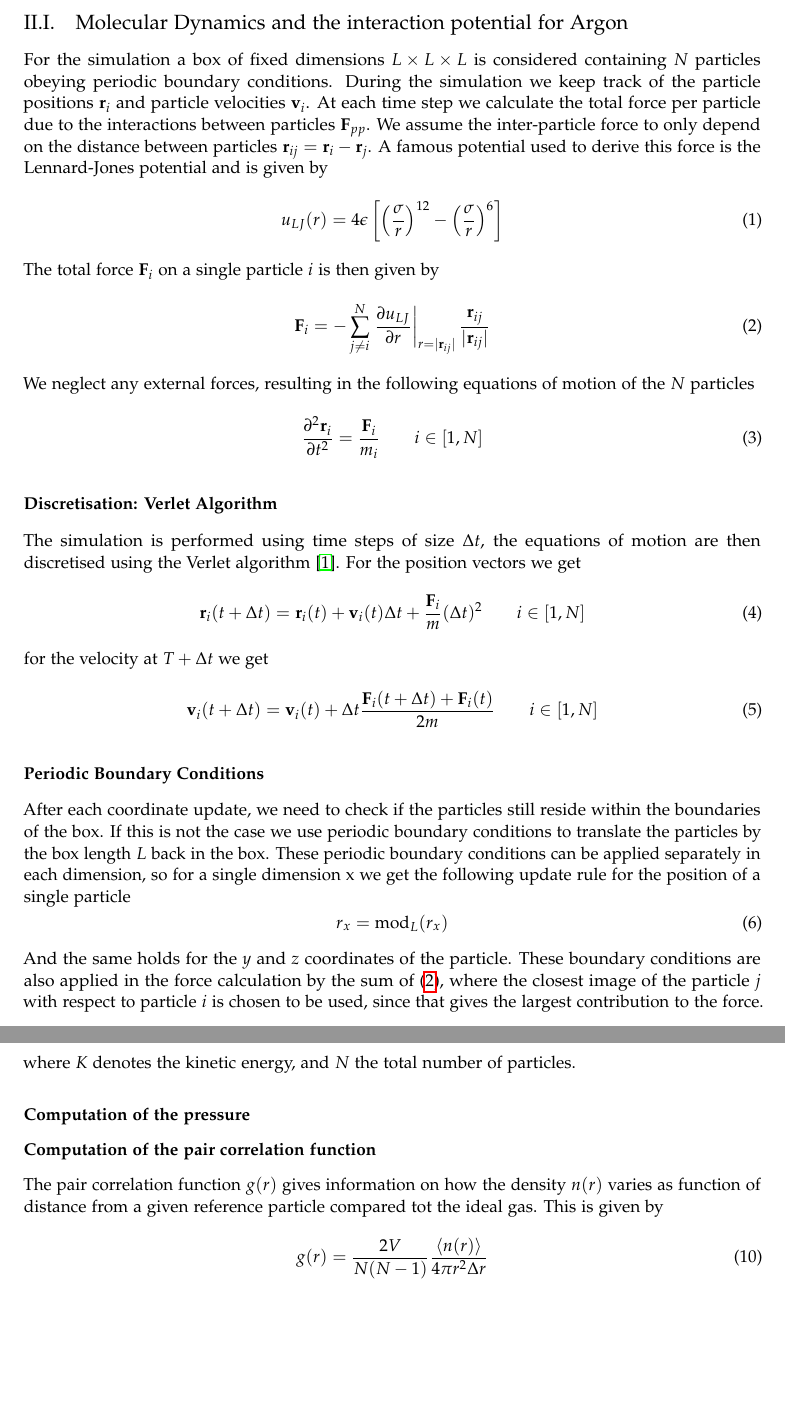
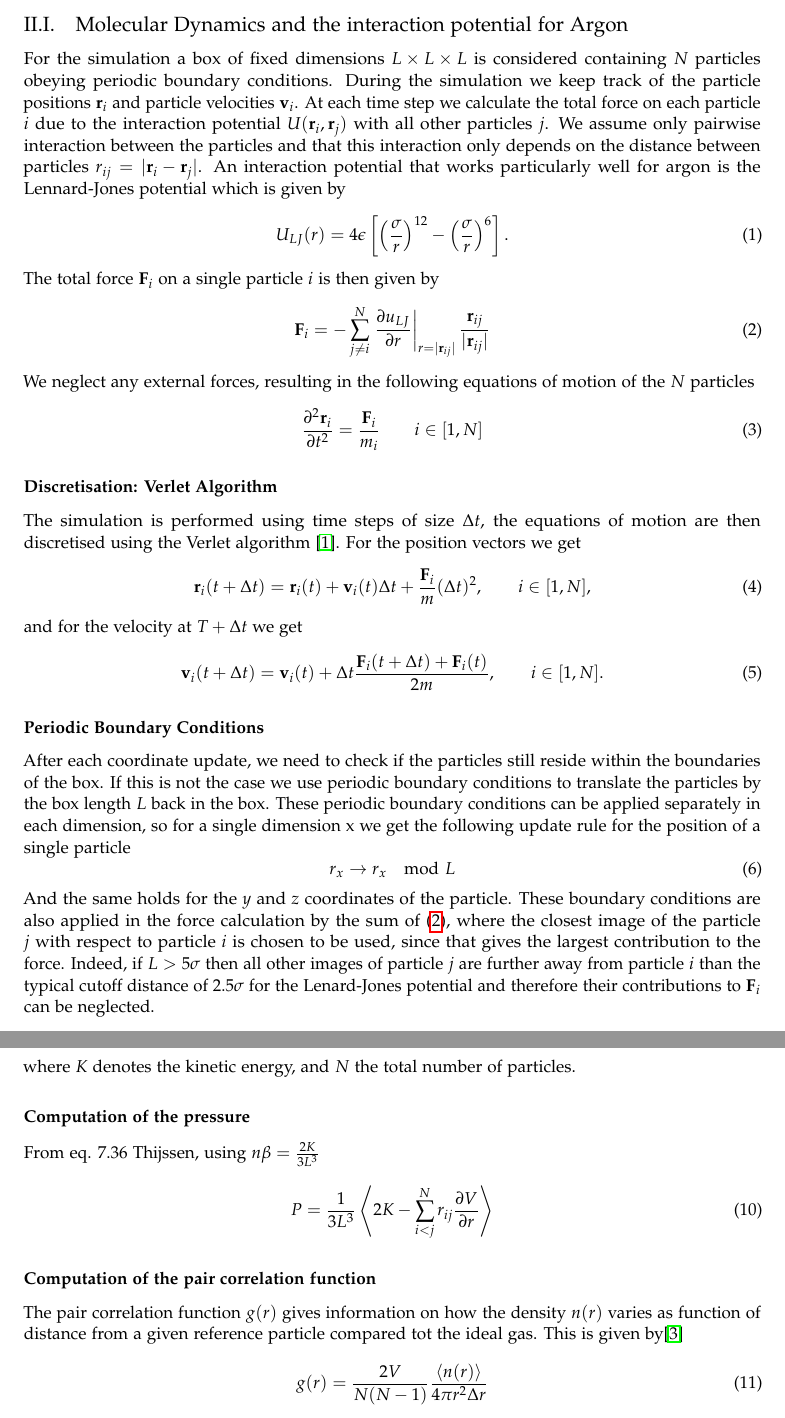
Before and after one commit to GitJaap/Computational-physics, a LaTeX paper (LateX/ArgonReport/Report_Computational_Physics_01_Dirksen_Wesdorp.tex): two parts of pages 2 and 4 of 6 before the commit and two parts of pages 2 and 4 of 7 after it, joined at a grey line, cut so that both start at the same text, the shorter picture padded with empty space. Compiled offline with pdfLaTeX.

Commit message:
Minor changes in report made (some errors) and reference to Thijssen - Computational Physics was added

```diff
--- a/LateX/ArgonReport/Report_Computational_Physics_01_Dirksen_Wesdorp.tex
+++ b/LateX/ArgonReport/Report_Computational_Physics_01_Dirksen_Wesdorp.tex
@@ -113,10 +113,10 @@ We restrict ourselves to studying static physical properties of the system at eq
 
 \section{Methods}
 \subsection{Molecular Dynamics and the interaction potential for Argon}
-For the simulation a box of fixed dimensions $L\times L\times L$ is considered containing $N$ particles obeying periodic boundary conditions. During the simulation we keep track of the particle positions $\mathbf{r}_i$ and particle velocities $\mathbf{v}_i$. At each time step we calculate the total force per particle  due to the interactions between particles $\mathbf{F}_{pp}$.
-We assume the inter-particle force to only depend on the distance between particles $\mathbf{r}_{ij} = \mathbf{r}_i - \mathbf{r}_j$. A famous potential used to derive this force is the Lennard-Jones potential and is given by
+For the simulation a box of fixed dimensions $L\times L\times L$ is considered containing $N$ particles obeying periodic boundary conditions. During the simulation we keep track of the particle positions $\mathbf{r}_i$ and particle velocities $\mathbf{v}_i$. At each time step we calculate the total force on each particle $i$ due to the interaction potential $U(\mathbf{r}_i,\mathbf{r}_j)$ with all other particles $j$.
+We assume only pairwise interaction between the particles and that this interaction only depends on the distance between particles $r_{ij} = | \mathbf{r}_i - \mathbf{r}_j |$. An interaction potential that works particularly well for argon is the Lennard-Jones potential which is given by
 \begin{equation}\label{eq_lj}
-u_{LJ}(r) = 4\epsilon \left[\left(\frac{\sigma}{r}\right)^{12} - \left(\frac{\sigma}{r}\right)^6  \right]
+U_{LJ}(r) = 4\epsilon \left[\left(\frac{\sigma}{r}\right)^{12} - \left(\frac{\sigma}{r}\right)^6  \right].
 \end{equation}
 The total force  $\mathbf{F}_i$  on a single particle $i$ is then given by
 \begin{equation}\label{eq_force_sum}
@@ -131,19 +131,19 @@ We neglect any external forces, resulting in the following equations of motion o
 
 The simulation is performed using time steps of size $\Delta t$, the equations of motion are then discretised using the Verlet algorithm \cite{ref_verlet}. For the position vectors we get
 \begin{equation}\label{eq_verlet_pos}
-\mathbf{r}_i(t+\Delta t) = \mathbf{r}_i(t) + \mathbf{v}_i(t)\Delta t + \frac{\mathbf{F}_i}{m}(\Delta t) ^2  \hspace{20pt} i\in [1, N]
+\mathbf{r}_i(t+\Delta t) = \mathbf{r}_i(t) + \mathbf{v}_i(t)\Delta t + \frac{\mathbf{F}_i}{m}(\Delta t) ^2,  \hspace{20pt} i\in [1, N],
 \end{equation}
-for the velocity at $T+\Delta t$ we get
+and for the velocity at $T+\Delta t$ we get
 \begin{equation}\label{eq_verlet_vel}
-\mathbf{v}_i(t+\Delta t) = \mathbf{v}_i(t) + \Delta t \frac{\mathbf{F}_i(t + \Delta t) + \mathbf{F}_i(t)}{2m}  \hspace{20pt} i\in [1, N]
+\mathbf{v}_i(t+\Delta t) = \mathbf{v}_i(t) + \Delta t \frac{\mathbf{F}_i(t + \Delta t) + \mathbf{F}_i(t)}{2m},  \hspace{20pt} i\in [1, N].
 \end{equation}
 
 \subsubsection*{Periodic Boundary Conditions}
 After each coordinate update, we need to check if the particles still reside within the boundaries of the box. If this is not the case we use periodic boundary conditions to translate the particles by the box length $L$ back in the box. These periodic boundary conditions can be applied separately in each dimension, so for a single dimension x we get the following update rule for the position of a single particle
 \begin{equation}\label{eq_pbc}
-r_x = \text{mod}_L(r_x)
+r_x \rightarrow r_x \mod{L}
 \end{equation}
-And the same holds for the $y$ and $z$ coordinates of the particle. These boundary conditions are also applied in the force calculation by the sum of \eqref{eq_force_sum}, where the closest image of the particle $j$ with respect to particle $i$ is chosen to be used, since that gives the largest contribution to the force.
+And the same holds for the $y$ and $z$ coordinates of the particle. These boundary conditions are also applied in the force calculation by the sum of \eqref{eq_force_sum}, where the closest image of the particle $j$ with respect to particle $i$ is chosen to be used, since that gives the largest contribution to the force. Indeed, if $L > 5\sigma$ then all other images of particle $j$ are further away from particle $i$ than the typical cutoff distance of $2.5\sigma$ for the Lenard-Jones potential and therefore their contributions to $\mathbf{F}_i$ can be neglected.
 
 
 \subsubsection*{Initial conditions}
@@ -175,8 +175,12 @@ Computing the heat capacity at constant volume can be done in the canonical ense
 \end{equation}
 where $K$ denotes the kinetic energy, and $N$ the total number of particles.
 \subsubsection* {Computation of the pressure}
+From eq. 7.36 Thijssen, using $n\beta = \frac{2K}{3L^3}$
+\begin{equation}
+P = \frac{1}{3L^3} \Braket{2K - \sum_{i<j}^N r_{ij} \frac{\partial V}{\partial r}}
+\end{equation}
 \subsubsection* {Computation of the pair correlation function}
-The pair correlation function $g(r)$  gives information on how the density $n(r)$ varies as function of distance from a given reference particle compared tot the ideal gas. This is given by
+The pair correlation function $g(r)$  gives information on how the density $n(r)$ varies as function of distance from a given reference particle compared tot the ideal gas. This is given by\cite{ref_Thijssen}
 \begin{equation}\label{eq_correlation}
 g(r) = \frac{2V}{N(N-1)}\frac{\braket{n(r)}}{4\pi r^2 \Delta r}
 \end{equation}
```
Also changed, not shown: LateX/ArgonReport/Report_Computational_Physics_01_Dirksen_Wesdorp.pdf, LateX/ArgonReport/Report_Computational_Physics_01_Dirksen_Wesdorp.tex (25 more changed lines), 3 other files.
